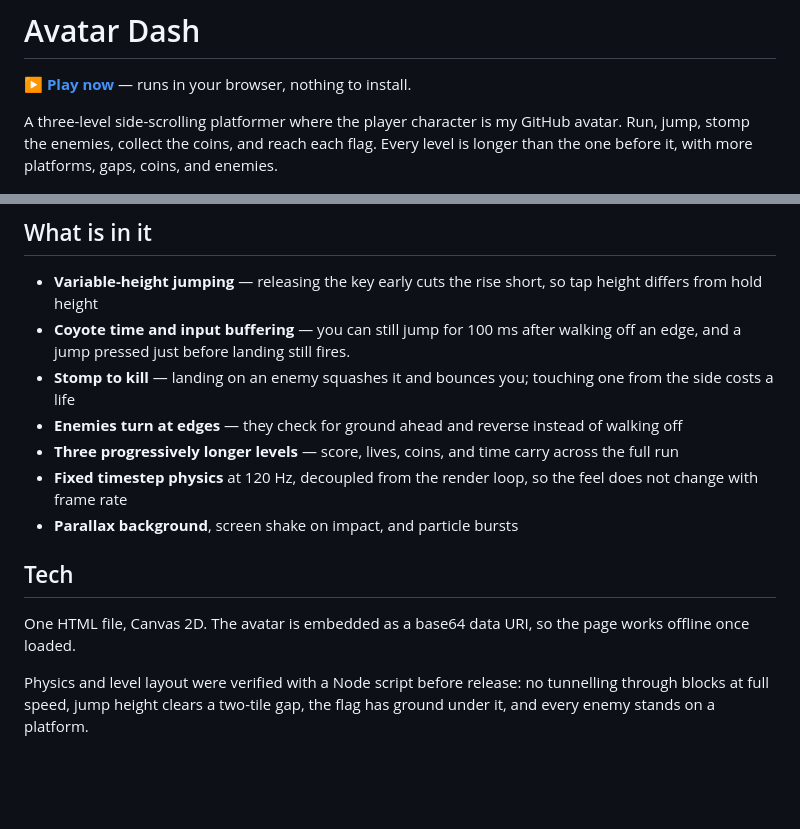
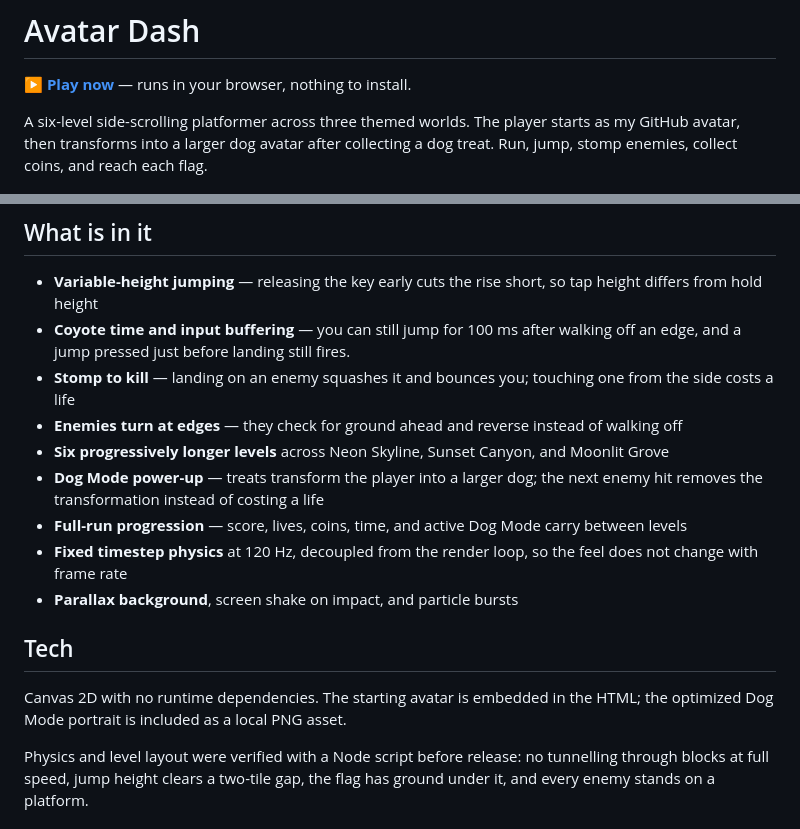
Before and after one commit to renrenmimi/avatar-dash, a Markdown page: README.md, 2 parts joined by grey strips. Rendered like a GitHub page; blank space fills up the shorter version.

Commit message:
Add Dog Mode and six-level adventure

```diff
--- a/README.md
+++ b/README.md
@@ -2,9 +2,9 @@
 
 **▶ [Play now](https://renrenmimi.github.io/avatar-dash/)** — runs in your browser, nothing to install.
 
-A three-level side-scrolling platformer where the player character is my GitHub avatar.
-Run, jump, stomp the enemies, collect the coins, and reach each flag. Every level is
-longer than the one before it, with more platforms, gaps, coins, and enemies.
+A six-level side-scrolling platformer across three themed worlds. The player starts as
+my GitHub avatar, then transforms into a larger dog avatar after collecting a dog treat.
+Run, jump, stomp enemies, collect coins, and reach each flag.
 
 ![The level, with the avatar on the starting platform](docs/screenshot.jpg)
 
@@ -29,15 +29,18 @@ On a touch screen the on-screen buttons appear automatically.
 - **Stomp to kill** — landing on an enemy squashes it and bounces you; touching one from the
   side costs a life
 - **Enemies turn at edges** — they check for ground ahead and reverse instead of walking off
-- **Three progressively longer levels** — score, lives, coins, and time carry across the full run
+- **Six progressively longer levels** across Neon Skyline, Sunset Canyon, and Moonlit Grove
+- **Dog Mode power-up** — treats transform the player into a larger dog; the next enemy hit
+  removes the transformation instead of costing a life
+- **Full-run progression** — score, lives, coins, time, and active Dog Mode carry between levels
 - **Fixed timestep physics** at 120 Hz, decoupled from the render loop, so the feel does not
   change with frame rate
 - **Parallax background**, screen shake on impact, and particle bursts
 
 ## Tech
 
-One HTML file, Canvas 2D. The avatar is embedded as a
-base64 data URI, so the page works offline once loaded.
+Canvas 2D with no runtime dependencies. The starting avatar is embedded in the HTML;
+the optimized Dog Mode portrait is included as a local PNG asset.
 
 Physics and level layout were verified with a Node script before release: no tunnelling
 through blocks at full speed, jump height clears a two-tile gap, the flag has ground under
```
Also changed, not shown: assets/dog-power.png (added), 1 other file.
